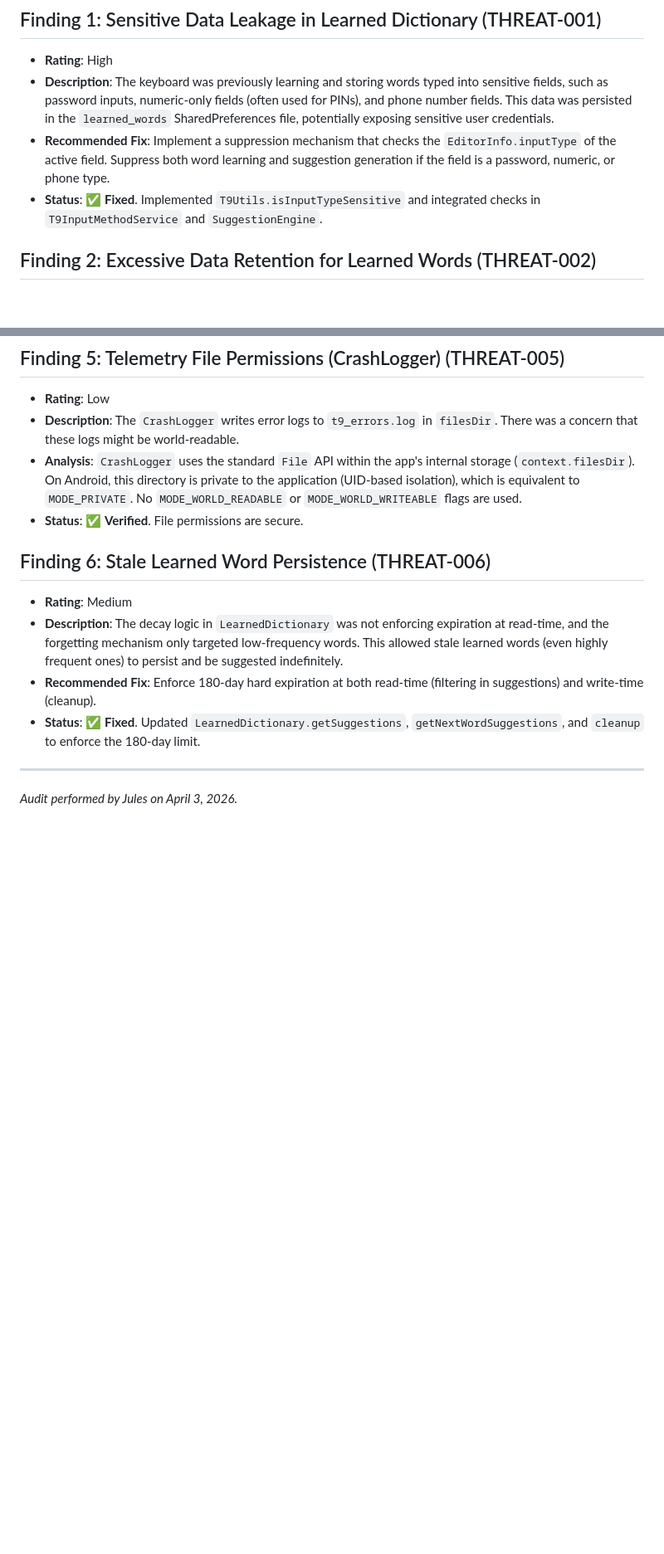
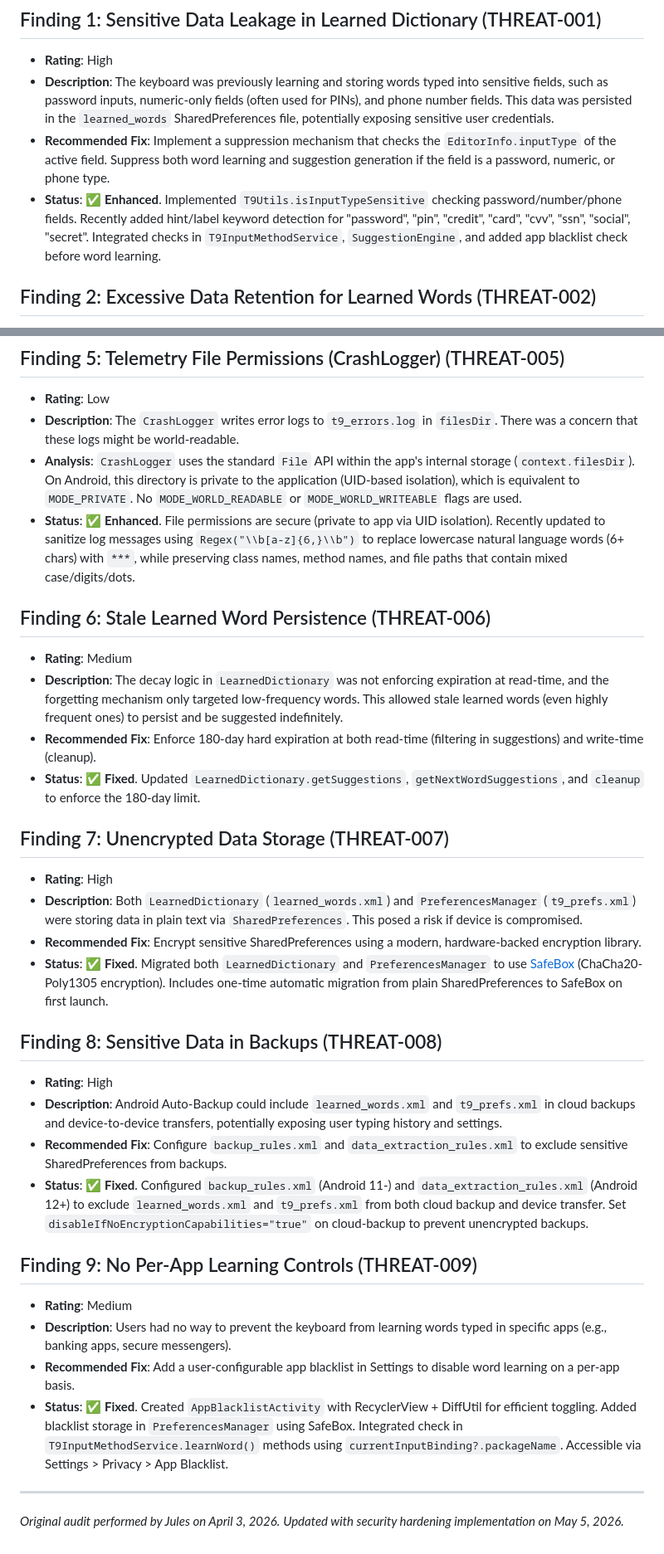
Before and after one commit to Musa-dabwe/T9Keyboard, a Markdown page: SECURITY_REPORT.md, 2 parts joined by grey strips. Shown at 83% size. GitHub-like rendering; blank space fills up the shorter version.

Commit message:
Update SECURITY_REPORT.md with latest security hardening findings (THREAT-007 to THREAT-009)

```diff
--- a/SECURITY_REPORT.md
+++ b/SECURITY_REPORT.md
@@ -6,7 +6,7 @@ This report details the security and privacy audit of the T9 Keyboard IME codeba
 *   **Rating**: High
 *   **Description**: The keyboard was previously learning and storing words typed into sensitive fields, such as password inputs, numeric-only fields (often used for PINs), and phone number fields. This data was persisted in the `learned_words` SharedPreferences file, potentially exposing sensitive user credentials.
 *   **Recommended Fix**: Implement a suppression mechanism that checks the `EditorInfo.inputType` of the active field. Suppress both word learning and suggestion generation if the field is a password, numeric, or phone type.
-*   **Status**: ✅ **Fixed**. Implemented `T9Utils.isInputTypeSensitive` and integrated checks in `T9InputMethodService` and `SuggestionEngine`.
+*   **Status**: ✅ **Enhanced**. Implemented `T9Utils.isInputTypeSensitive` checking password/number/phone fields. Recently added hint/label keyword detection for "password", "pin", "credit", "card", "cvv", "ssn", "social", "secret". Integrated checks in `T9InputMethodService`, `SuggestionEngine`, and added app blacklist check before word learning.
 
 ## Finding 2: Excessive Data Retention for Learned Words (THREAT-002)
 *   **Rating**: Medium
@@ -31,7 +31,7 @@ This report details the security and privacy audit of the T9 Keyboard IME codeba
 *   **Rating**: Low
 *   **Description**: The `CrashLogger` writes error logs to `t9_errors.log` in `filesDir`. There was a concern that these logs might be world-readable.
 *   **Analysis**: `CrashLogger` uses the standard `File` API within the app's internal storage (`context.filesDir`). On Android, this directory is private to the application (UID-based isolation), which is equivalent to `MODE_PRIVATE`. No `MODE_WORLD_READABLE` or `MODE_WORLD_WRITEABLE` flags are used.
-*   **Status**: ✅ **Verified**. File permissions are secure.
+*   **Status**: ✅ **Enhanced**. File permissions are secure (private to app via UID isolation). Recently updated to sanitize log messages using `Regex("\\b[a-z]{6,}\\b")` to replace lowercase natural language words (6+ chars) with `***`, while preserving class names, method names, and file paths that contain mixed case/digits/dots.
 
 ## Finding 6: Stale Learned Word Persistence (THREAT-006)
 *   **Rating**: Medium
@@ -39,5 +39,24 @@ This report details the security and privacy audit of the T9 Keyboard IME codeba
 *   **Recommended Fix**: Enforce 180-day hard expiration at both read-time (filtering in suggestions) and write-time (cleanup).
 *   **Status**: ✅ **Fixed**. Updated `LearnedDictionary.getSuggestions`, `getNextWordSuggestions`, and `cleanup` to enforce the 180-day limit.
 
+## Finding 7: Unencrypted Data Storage (THREAT-007)
+*   **Rating**: High
+*   **Description**: Both `LearnedDictionary` (`learned_words.xml`) and `PreferencesManager` (`t9_prefs.xml`) were storing data in plain text via `SharedPreferences`. This posed a risk if device is compromised.
+*   **Recommended Fix**: Encrypt sensitive SharedPreferences using a modern, hardware-backed encryption library.
+*   **Status**: ✅ **Fixed**. Migrated both `LearnedDictionary` and `PreferencesManager` to use [SafeBox](https://github.com/harrytmthy/safebox) (ChaCha20-Poly1305 encryption). Includes one-time automatic migration from plain SharedPreferences to SafeBox on first launch.
+
+## Finding 8: Sensitive Data in Backups (THREAT-008)
+*   **Rating**: High
+*   **Description**: Android Auto-Backup could include `learned_words.xml` and `t9_prefs.xml` in cloud backups and device-to-device transfers, potentially exposing user typing history and settings.
+*   **Recommended Fix**: Configure `backup_rules.xml` and `data_extraction_rules.xml` to exclude sensitive SharedPreferences from backups.
+*   **Status**: ✅ **Fixed**. Configured `backup_rules.xml` (Android 11-) and `data_extraction_rules.xml` (Android 12+) to exclude `learned_words.xml` and `t9_prefs.xml` from both cloud backup and device transfer. Set `disableIfNoEncryptionCapabilities="true"` on cloud-backup to prevent unencrypted backups.
+
+## Finding 9: No Per-App Learning Controls (THREAT-009)
+*   **Rating**: Medium
+*   **Description**: Users had no way to prevent the keyboard from learning words typed in specific apps (e.g., banking apps, secure messengers).
+*   **Recommended Fix**: Add a user-configurable app blacklist in Settings to disable word learning on a per-app basis.
+*   **Status**: ✅ **Fixed**. Created `AppBlacklistActivity` with RecyclerView + DiffUtil for efficient toggling. Added blacklist storage in `PreferencesManager` using SafeBox. Integrated check in `T9InputMethodService.learnWord()` methods using `currentInputBinding?.packageName`. Accessible via Settings > Privacy > App Blacklist.
+
 ---
-*Audit performed by Jules on April 3, 2026.*
+*Original audit performed by Jules on April 3, 2026.*
+*Updated with security hardening implementation on May 5, 2026.*
```
